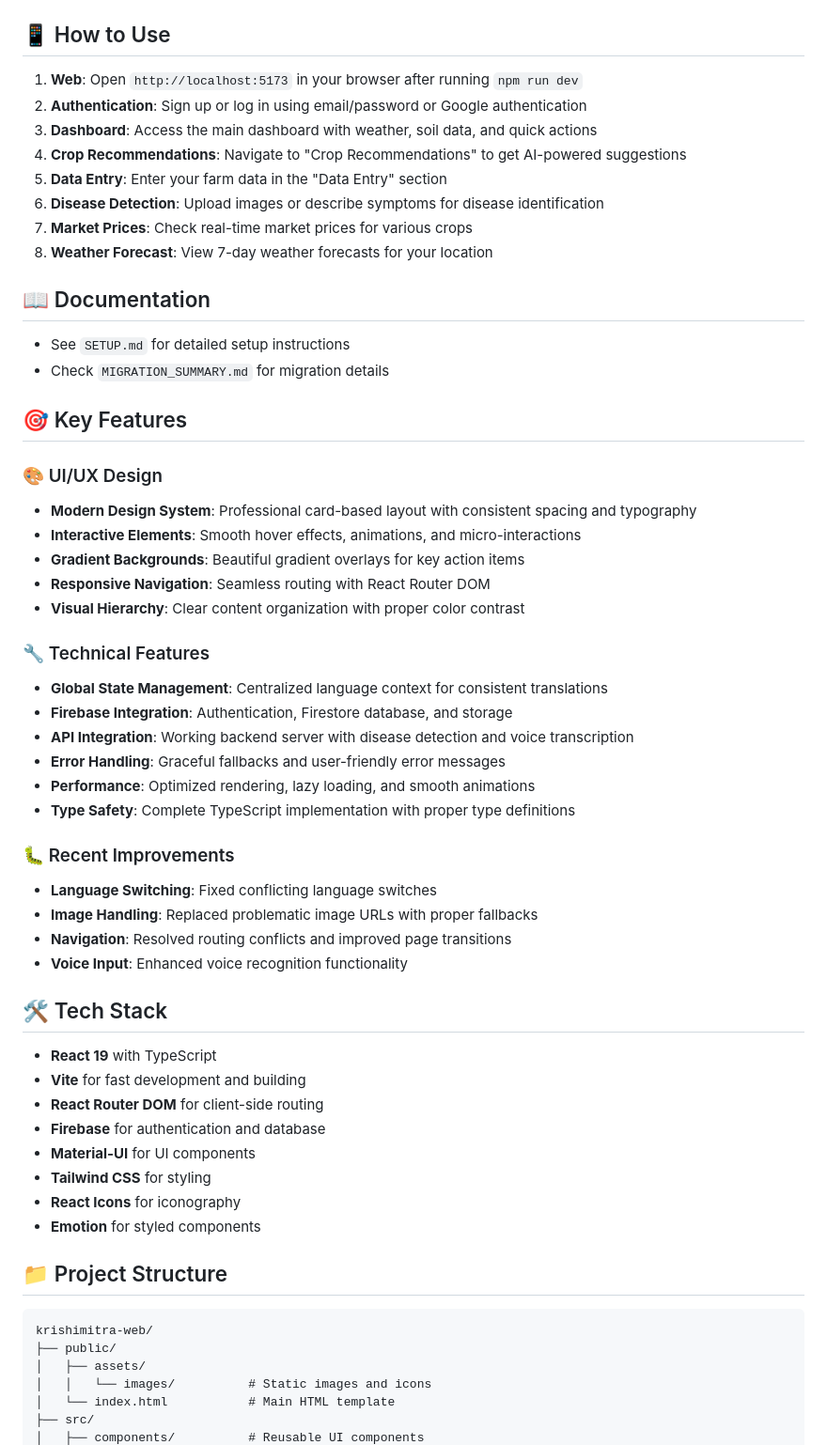
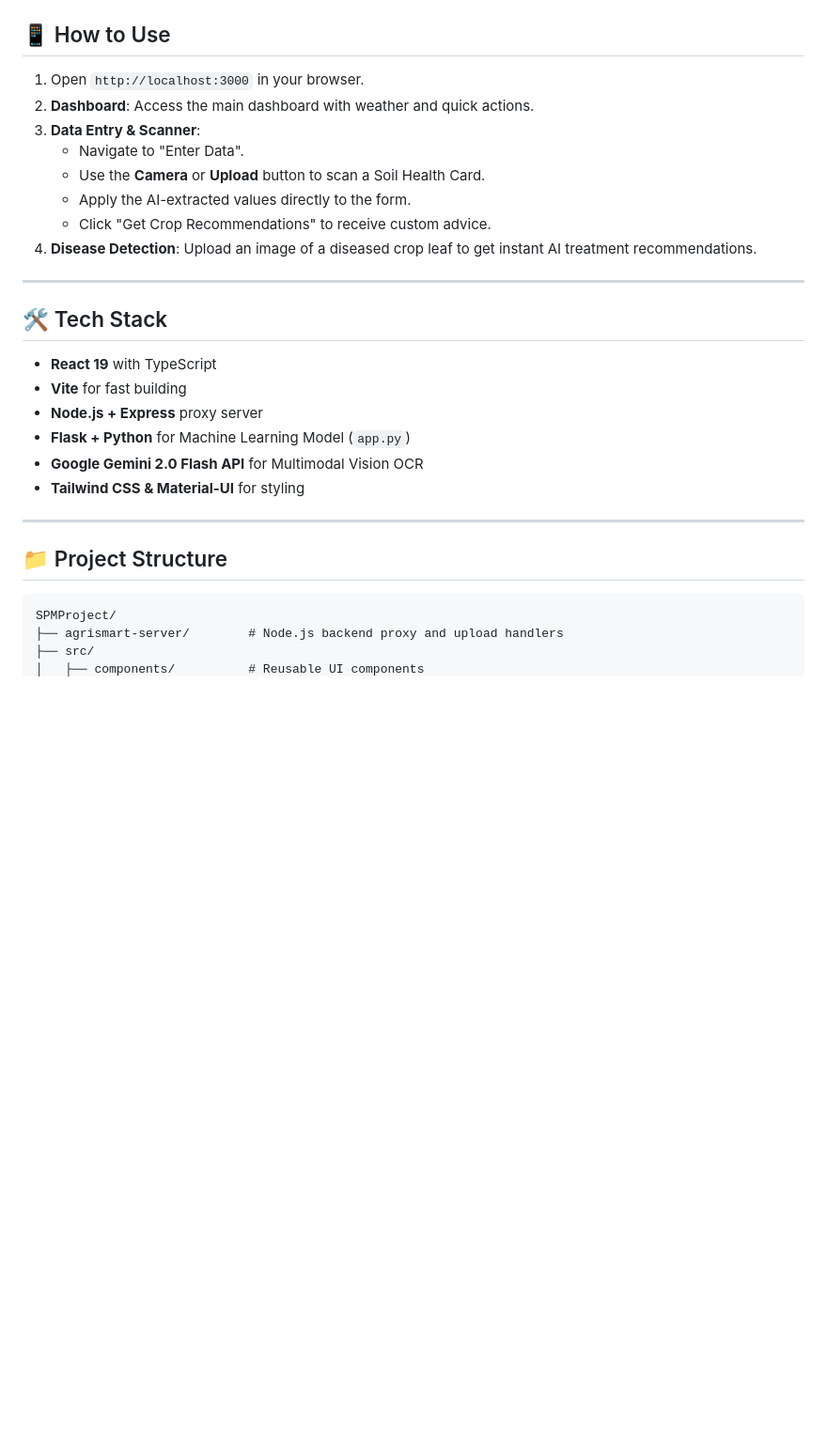
Before and after one commit to ADNation911/KrashiAI, a Markdown page: README.md, the part around one of its changes. Shown at 94% size. Rendered like a GitHub page; blank space fills up the shorter version.

Commit message:
docs: improve readme formatting and add new AI features

````diff
--- a/README.md
+++ b/README.md
@@ -61,61 +75,32 @@ A cutting-edge, responsive React web application built with Vite that provides c
 
 ## 📱 How to Use
 
-1. **Web**: Open `http://localhost:5173` in your browser after running `npm run dev`
-2. **Authentication**: Sign up or log in using email/password or Google authentication
-3. **Dashboard**: Access the main dashboard with weather, soil data, and quick actions
-4. **Crop Recommendations**: Navigate to "Crop Recommendations" to get AI-powered suggestions
-5. **Data Entry**: Enter your farm data in the "Data Entry" section
-6. **Disease Detection**: Upload images or describe symptoms for disease identification
-7. **Market Prices**: Check real-time market prices for various crops
-8. **Weather Forecast**: View 7-day weather forecasts for your location
+1. Open `http://localhost:3000` in your browser.
+2. **Dashboard**: Access the main dashboard with weather and quick actions.
+3. **Data Entry & Scanner**:
+   - Navigate to "Enter Data".
+   - Use the **Camera** or **Upload** button to scan a Soil Health Card.
+   - Apply the AI-extracted values directly to the form.
+   - Click "Get Crop Recommendations" to receive custom advice.
+4. **Disease Detection**: Upload an image of a diseased crop leaf to get instant AI treatment recommendations.
 
-## 📖 Documentation
-
-- See `SETUP.md` for detailed setup instructions
-- Check `MIGRATION_SUMMARY.md` for migration details
-
-## 🎯 Key Features
-
-### 🎨 UI/UX Design
-- **Modern Design System**: Professional card-based layout with consistent spacing and typography
-- **Interactive Elements**: Smooth hover effects, animations, and micro-interactions
-- **Gradient Backgrounds**: Beautiful gradient overlays for key action items
-- **Responsive Navigation**: Seamless routing with React Router DOM
-- **Visual Hierarchy**: Clear content organization with proper color contrast
-
-### 🔧 Technical Features
-- **Global State Management**: Centralized language context for consistent translations
-- **Firebase Integration**: Authentication, Firestore database, and storage
-- **API Integration**: Working backend server with disease detection and voice transcription
-- **Error Handling**: Graceful fallbacks and user-friendly error messages
-- **Performance**: Optimized rendering, lazy loading, and smooth animations
-- **Type Safety**: Complete TypeScript implementation with proper type definitions
-
-### 🐛 Recent Improvements
-- **Language Switching**: Fixed conflicting language switches
-- **Image Handling**: Replaced problematic image URLs with proper fallbacks
-- **Navigation**: Resolved routing conflicts and improved page transitions
-- **Voice Input**: Enhanced voice recognition functionality
+---
 
 ## 🛠️ Tech Stack
 
 - **React 19** with TypeScript
-- **Vite** for fast development and building
-- **React Router DOM** for client-side routing
-- **Firebase** for authentication and database
-- **Material-UI** for UI components
-- **Tailwind CSS** for styling
-- **React Icons** for iconography
-- **Emotion** for styled components
+- **Vite** for fast building
+- **Node.js + Express** proxy server
+- **Flask + Python** for Machine Learning Model (`app.py`)
+- **Google Gemini 2.0 Flash API** for Multimodal Vision OCR
+- **Tailwind CSS & Material-UI** for styling
+
+---
 
 ## 📁 Project Structure
 
-```
-krishimitra-web/
-├── public/
-│   ├── assets/
-│   │   └── images/          # Static images and icons
-│   └── index.html           # Main HTML template
+```text
+SPMProject/
+├── agrismart-server/        # Node.js backend proxy and upload handlers
 ├── src/
 │   ├── components/          # Reusable UI components
````
Also changed, not shown: other parts of README.md (+51 -128 lines).
